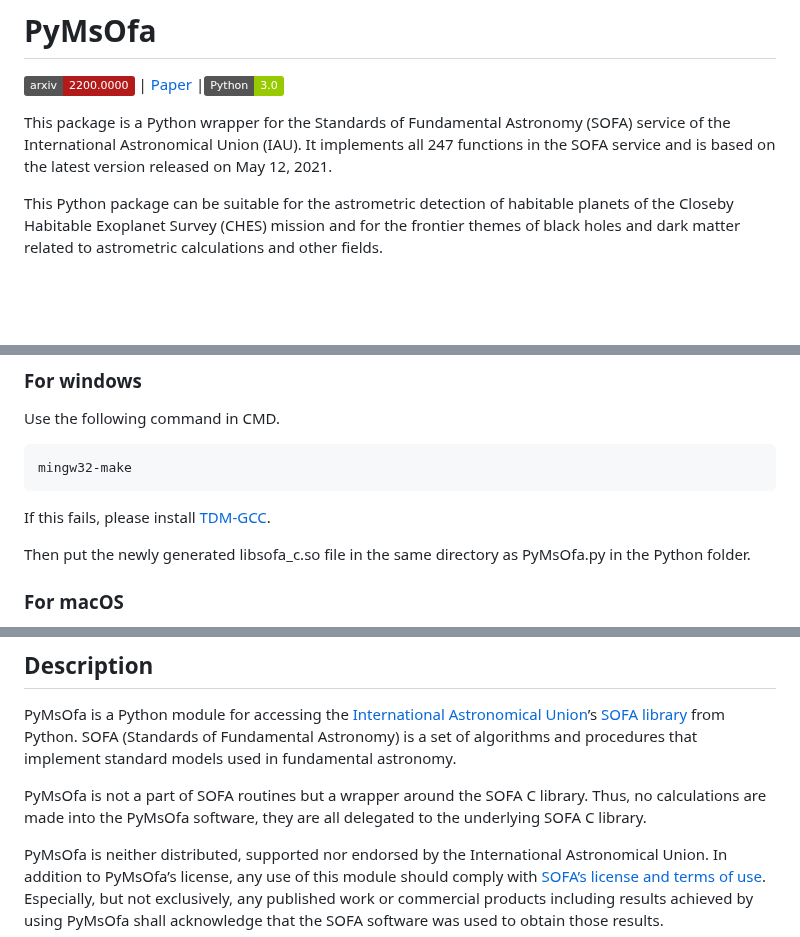
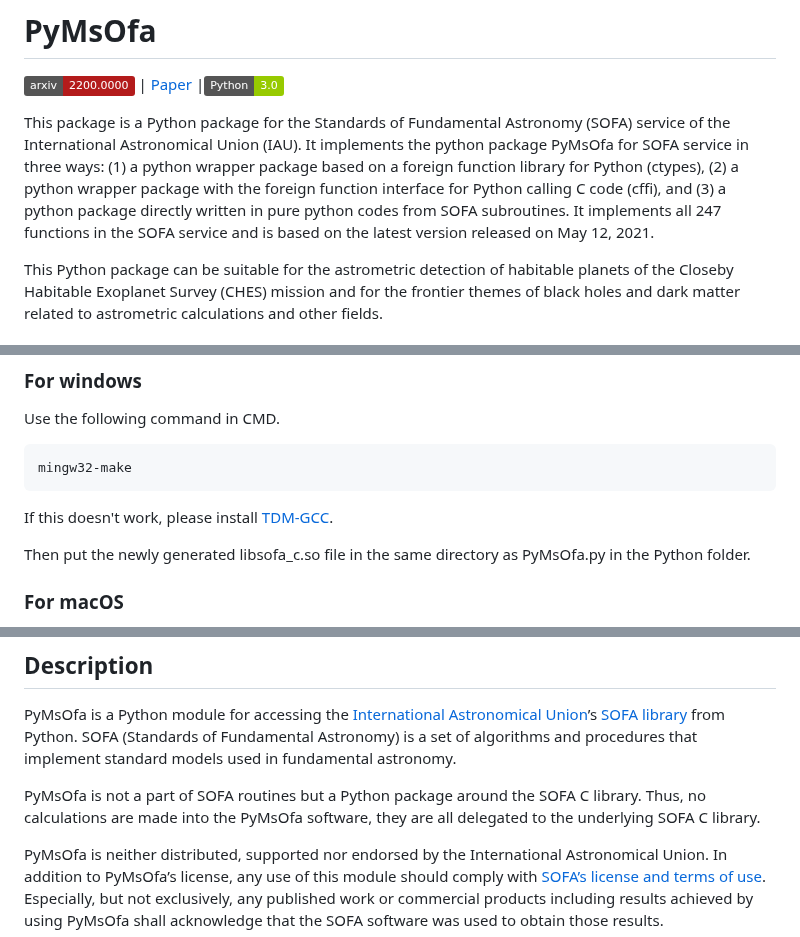
Before and after one commit to CHES2023/PyMsOfa, a Markdown page: README.md, 3 parts joined by grey strips. GitHub-like rendering; badges without logos; blank space fills up the shorter version.

````diff
--- a/README.md
+++ b/README.md
@@ -1,7 +1,7 @@
 # PyMsOfa
 [![arXiv](https://img.shields.io/badge/arxiv-2200.0000-b31b1b.svg)](https://arxiv.org/abs/2200.0000) | [Paper](https://www.raa-journal.org/) |![Python](https://img.shields.io/badge/Python-3.0-green.svg)
 
-This package is a Python wrapper for the Standards of Fundamental Astronomy (SOFA) service of the International Astronomical Union (IAU). It implements all 247 functions in the SOFA service and is based on the latest version released on May 12, 2021.
+This package is a Python package for the Standards of Fundamental Astronomy (SOFA) service of the International Astronomical Union (IAU). It implements the python package PyMsOfa for SOFA service in three ways: (1) a python wrapper package based on a foreign function library for Python (ctypes), (2) a python wrapper package with the foreign function interface for Python calling C code (cffi), and (3) a python package directly written in pure python codes from SOFA subroutines. It implements all 247 functions in the SOFA service and is based on the latest version released on May 12, 2021.
 
 This Python package can be suitable for the astrometric detection of habitable planets of the Closeby Habitable Exoplanet Survey (CHES) mission and for the frontier themes of black holes and dark matter related to astrometric calculations and other fields.
 
@@ -51,7 +51,7 @@ Use the following command in CMD.
 ```
 mingw32-make
 ```
-If this fails, please install [TDM-GCC](https://jmeubank.github.io/tdm-gcc/download/).
+If this doesn't work, please install [TDM-GCC](https://jmeubank.github.io/tdm-gcc/download/).
 
 Then put the newly generated libsofa_c.so file in the same directory as PyMsOfa.py in the Python folder.
 
@@ -82,7 +82,7 @@ For package documentation please refer to the underlying SOFA documentation at:
 
 PyMsOfa is a Python module for accessing the [International Astronomical Union](https://www.iau.org/)’s [SOFA library](http://www.iausofa.org/) from Python. SOFA (Standards of Fundamental Astronomy) is a set of algorithms and procedures that implement standard models used in fundamental astronomy.
 
-PyMsOfa is not a part of SOFA routines but a wrapper around the SOFA C library. Thus, no calculations are made into the PyMsOfa software, they are all delegated to the underlying SOFA C library.
+PyMsOfa is not a part of SOFA routines but a Python package around the SOFA C library. Thus, no calculations are made into the PyMsOfa software, they are all delegated to the underlying SOFA C library.
 
 PyMsOfa is neither distributed, supported nor endorsed by the International Astronomical Union. In addition to PyMsOfa’s license, any use of this module should comply with [SOFA’s license and terms of use](http://www.iausofa.org/tandc.html). Especially, but not exclusively, any published work or commercial products including results achieved by using PyMsOfa shall acknowledge that the SOFA software was used to obtain those results.
 
````
